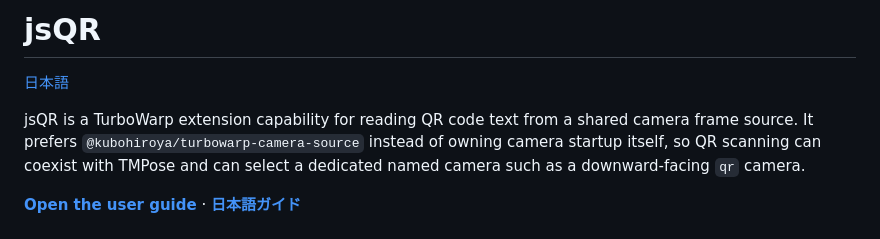
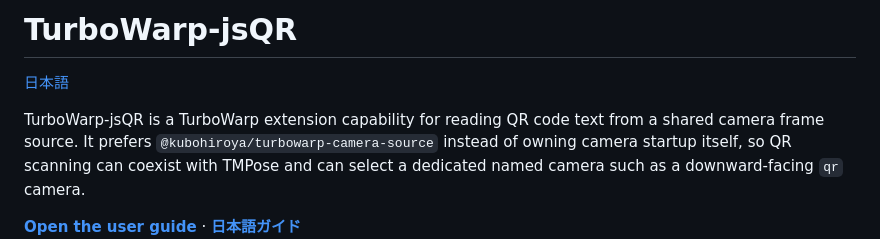
Before and after one commit to kubohiroya/turbowarp-jsqr, a Markdown page: README.md, the part around the change. Drawn GitHub-style.

Commit message:
Rename jsQR to TurboWarp-jsQR in README

```diff
--- a/README.md
+++ b/README.md
@@ -1,8 +1,8 @@
-# jsQR
+# TurboWarp-jsQR
 
 [日本語](README.ja.md)
 
-jsQR is a TurboWarp extension capability for reading QR code text from a shared
+TurboWarp-jsQR is a TurboWarp extension capability for reading QR code text from a shared
 camera frame source. It prefers `@kubohiroya/turbowarp-camera-source` instead of
 owning camera startup itself, so QR scanning can coexist with TMPose and can
 select a dedicated named camera such as a downward-facing `qr` camera.
```
